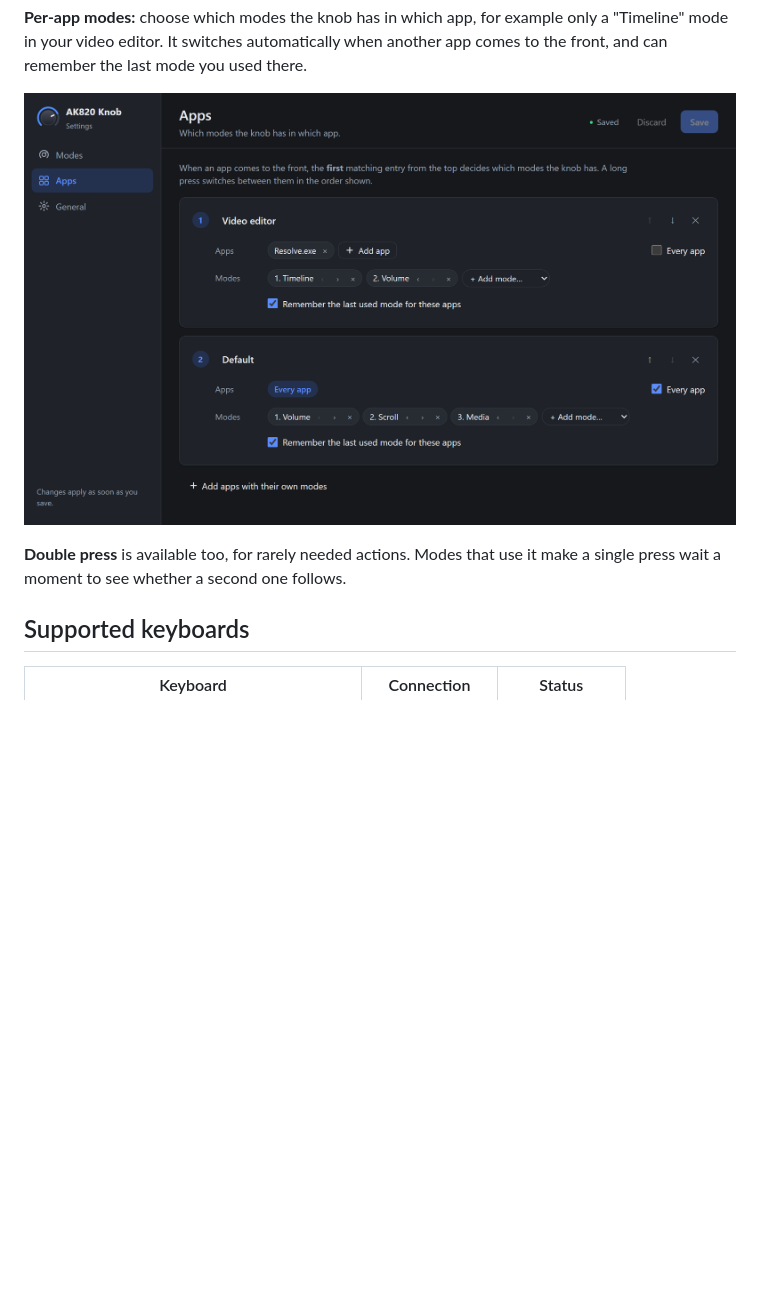
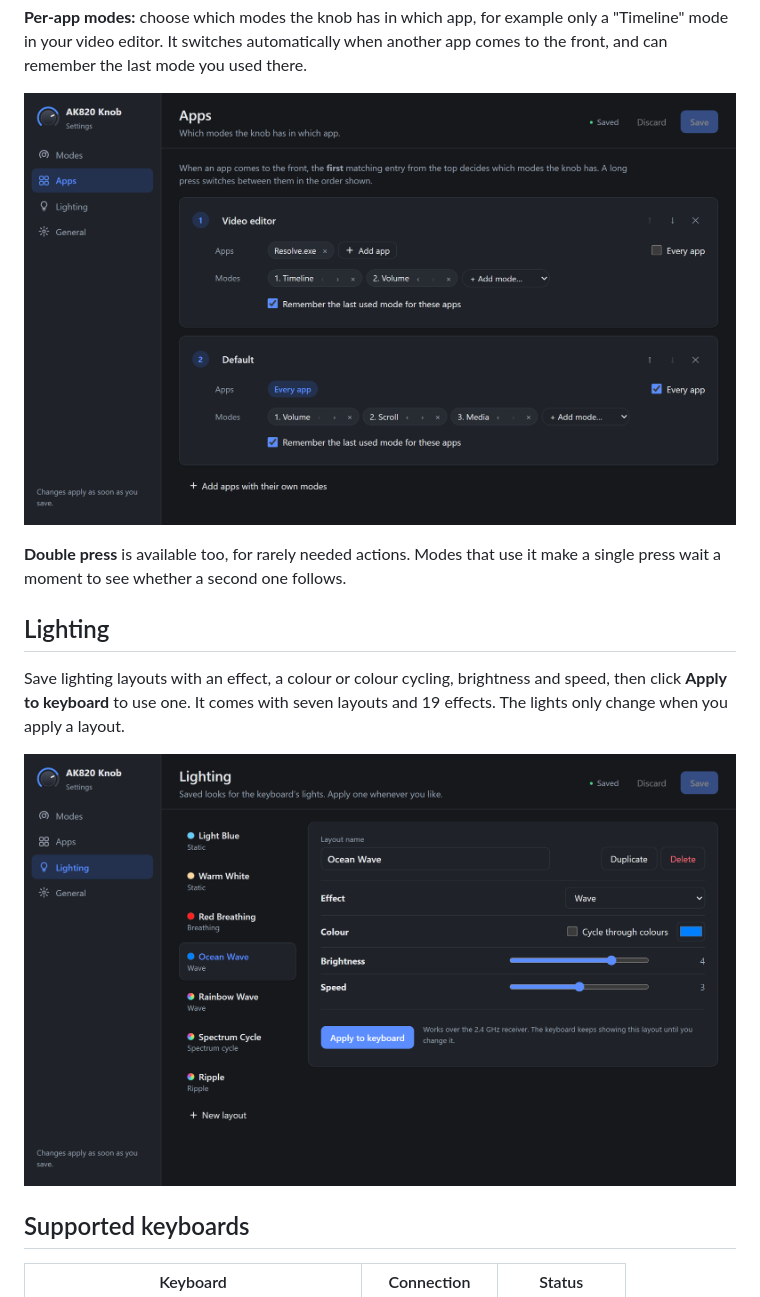
Before and after one commit to Enceladus00/ak820-custom-knob, a Markdown page: README.md, the part around one of its changes. Rendered like a GitHub page; pictures changed too: docs/images/settings-apps.png, docs/images/settings-lighting.png (added); blank space fills up the shorter version.

Commit message:
README ve ekran görüntüleri 1.2.0 için güncellendi

```diff
--- a/README.md
+++ b/README.md
@@ -50,6 +51,14 @@ there.
 
 **Double press** is available too, for rarely needed actions. Modes that use
 it make a single press wait a moment to see whether a second one follows.
+
+## Lighting
+
+Save lighting layouts with an effect, a colour or colour cycling, brightness
+and speed, then click **Apply to keyboard** to use one. It comes with seven
+layouts and 19 effects. The lights only change when you apply a layout.
+
+![The Lighting page in Settings, with a list of saved layouts and the controls for one of them](docs/images/settings-lighting.png)
 
 ## Supported keyboards
 
```
Also changed, not shown: other parts of README.md (+2 -1 lines), docs/images/settings-modes.png.
